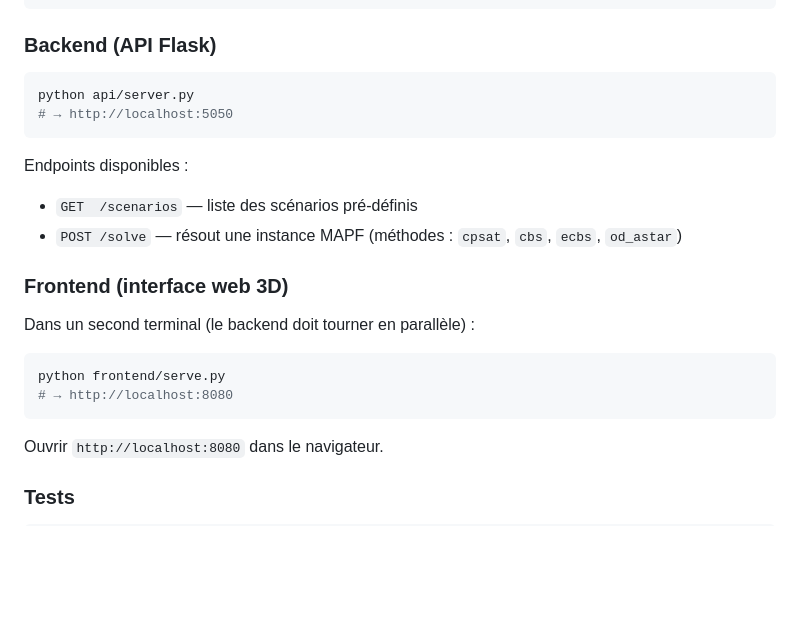
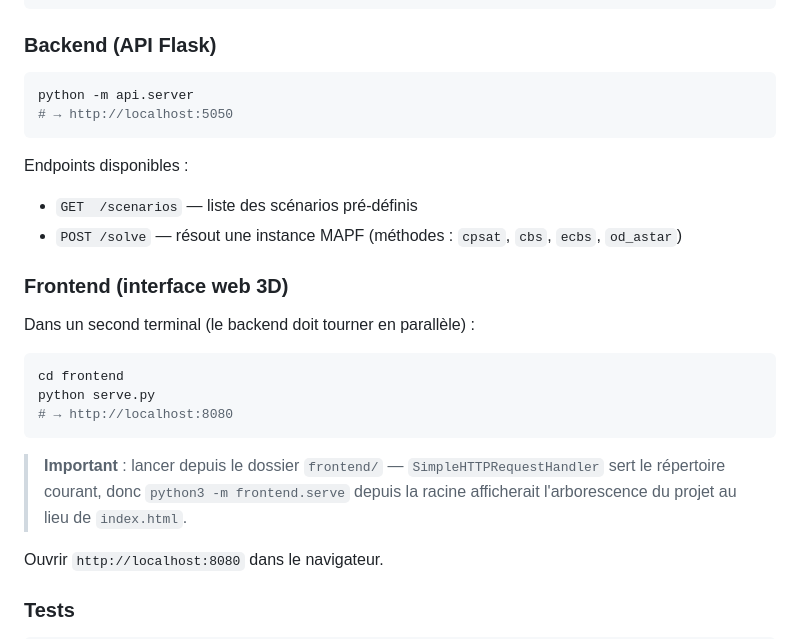
Before and after one commit to Pauwit/mapf-drone-coordination, a Markdown page: README.md, the part around the change. Rendered like a GitHub page; blank space fills up the shorter version.

Commit message:
docs(G3): fix README run commands for backend/frontend (#36)
Module-path invocation for backend (`python -m api.server`) and explicit working-directory note for `frontend/serve.py` (SimpleHTTPRequestHandler serves CWD).

````diff
--- a/README.md
+++ b/README.md
@@ -67,7 +67,7 @@ pip install -r requirements.txt
 ### Backend (API Flask)
 
 ```bash
-python api/server.py
+python -m api.server
 # → http://localhost:5050
 ```
 
@@ -80,9 +80,12 @@ Endpoints disponibles :
 Dans un second terminal (le backend doit tourner en parallèle) :
 
 ```bash
-python frontend/serve.py
+cd frontend
+python serve.py
 # → http://localhost:8080
 ```
+
+> **Important** : lancer depuis le dossier `frontend/` — `SimpleHTTPRequestHandler` sert le répertoire courant, donc `python3 -m frontend.serve` depuis la racine afficherait l'arborescence du projet au lieu de `index.html`.
 
 Ouvrir `http://localhost:8080` dans le navigateur.
 
````
